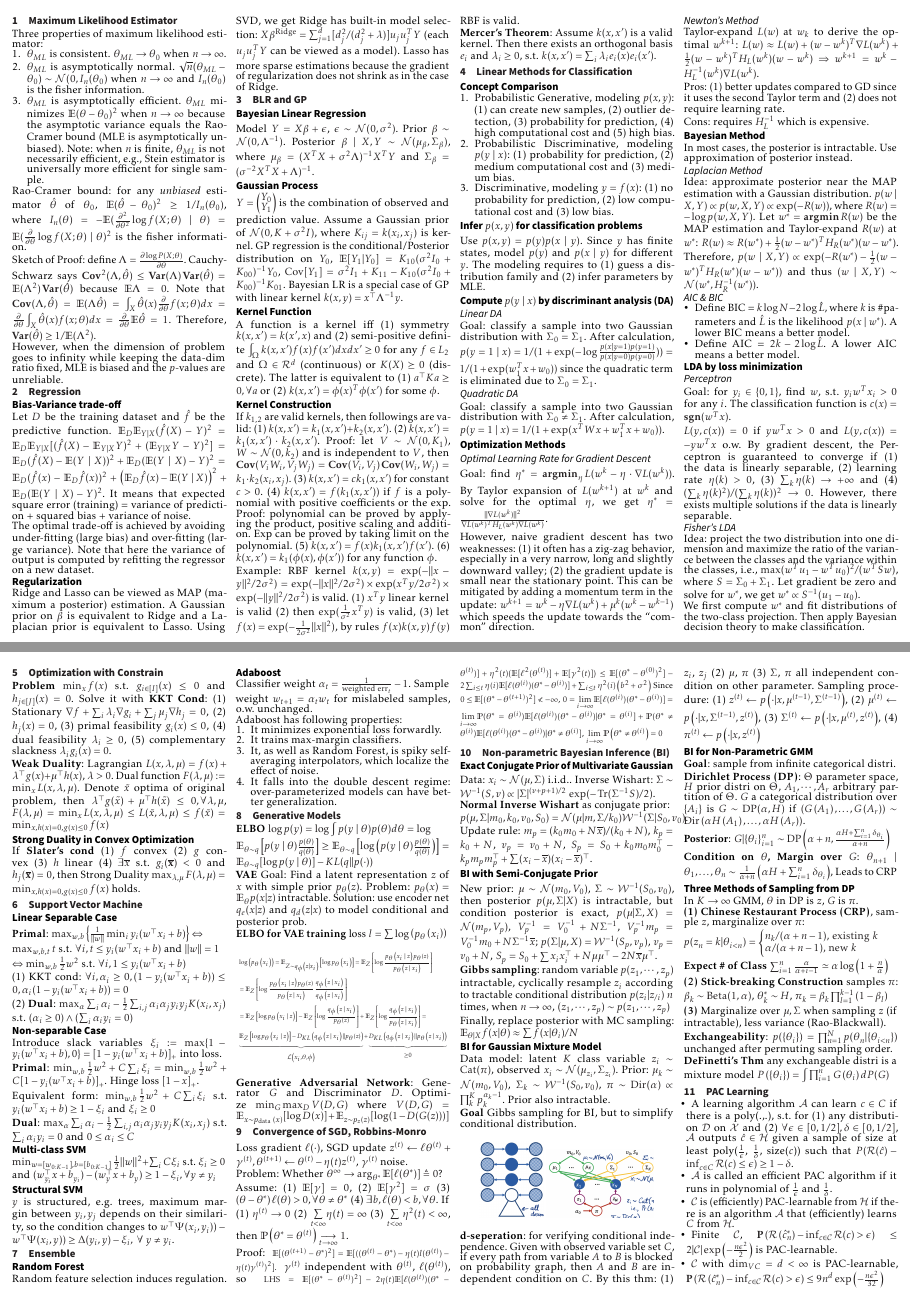
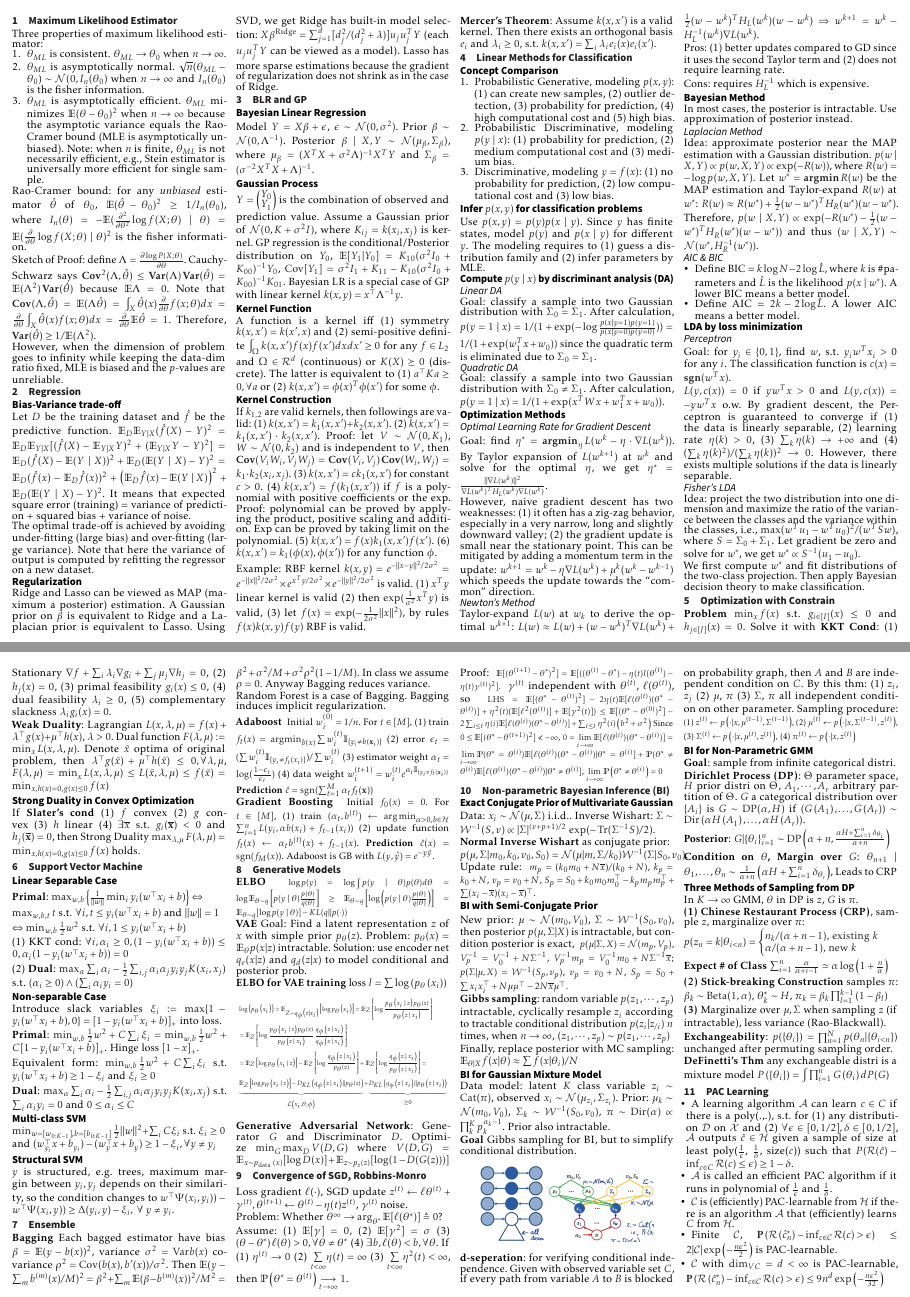
Before and after one commit to AlgebraLoveme/AML-cheatsheet, a LaTeX document (main.tex, which reads section/ensemble.tex, section/gp.tex): pages 1 and 2 of 3, joined at a grey line. The pictures show the PDF file main.pdf that the author committed with the source.

Commit message:
adaboost

```diff
--- a/section/ensemble.tex
+++ b/section/ensemble.tex
@@ -1,19 +1,23 @@
 \section{Ensemble}
 
-\textbf{Bagging} Each bagged estimator have $$
+\textbf{Bagging} Each bagged estimator have bias $\beta = \mathbb{E}(y-b(x))^2$, variance $\sigma^2 = \text{Var}b(x)$ covariance $\rho^2 = \text{Cov}(b(x),b'(x))/\sigma^2$. Then $\mathbb{E}(y-\sum_m b^{(m)}(x)/M)^2 = \beta^2 + \sum_m \mathbb{E}(\beta-b^{(m)}(x))^2/M^2 = \beta^2 + \sigma^2/M + \sigma^2\rho^2(1-1/M)$. In class we assume $\rho=0$. Anyway Bagging reduces variance.
 
-\subsection*{Random Forest}
+Random Forest is a case of Bagging. Bagging induces implicit regularization.
 
-Random feature selection induces regulation.
+\textbf{Adaboost} \begin{footnotesize}
+    Initial $w_i^{(0)}=1/n$. For $t\in[M]$, (1) train $f_{t}(x) = \operatorname{argmin}_{b(x)} \sum w_{i}^{(t)} \mathbb{I}_{\{y_{i} \neq b(\mathbf{x}_{i})\}}$ (2) error $\epsilon_{t}=(\sum w_{i}^{(t)} \mathbb{I}_{\{y_{i} \neq f_{t}(x_{i})\}}) / \sum w_{i}^{(t)}$ (3) estimator weight $\alpha_{t}=\log (\frac{1-\epsilon_{t}}{\epsilon_{t}})$ (4) data weight $w_{i}^{(t+1)}=w_{i}^{(t)} e^{\alpha_{t} \mathbb{I}_{\{y_{i} \neq f_{t}(\mathbf{x}_{i})\}}}$ \textbf{Prediction} $\hat{c}=\operatorname{sgn}(\sum_{t=1}^{M} \alpha_{t} f_{t}(\mathbf{x}))$
+\end{footnotesize}
 
-\subsection*{Adaboost}
+\textbf{Gradient Boosting} \begin{footnotesize}
+    Initial $f_0(x)=0$. For $t\in[M]$, (1) train $(\alpha_{t}, b^{(t)}) \leftarrow {\arg \min}_{\alpha>0, b \in \mathcal{H}}$ $\sum_{i=1}^{n} L(y_{i}, \alpha b(x_{i})+f_{t-1}(x_{i}))$ (2) update function $f_{t}(x) \leftarrow \alpha_{t} b^{(t)}(x)+f_{t-1}(x)$. \textbf{Prediction} $\hat{c}(x) = \operatorname{sgn}(f_{M}(x))$. Adaboost is GB with $L(y, \hat{y})=e^{-y \hat{y}}$.
+\end{footnotesize}
 
-Classifier weight $\alpha_t=\frac{1}{\text{weighted err}_t}-1$. Sample weight $w_{t+1}=\alpha_t w_t$ for mislabeled samples, o.w. unchanged.
+% Classifier weight $\alpha_t=\frac{1}{\text{weighted err}_t}-1$. Sample weight $w_{t+1}=\alpha_t w_t$ for mislabeled samples, o.w. unchanged.
 
-Adaboost has following properties:
-\begin{enumerate}
-    \item It minimizes exponential loss forwardly.
-    \item It trains max-margin classifiers.
-    \item It, as well as Random Forest, is spiky self-averaging interpolators, which localize the effect of noise.
-    \item It falls into the double descent regime: over-parameterized models can have better generalization.
-\end{enumerate}
+% Adaboost has following properties:
+% \begin{enumerate}
+%     \item It minimizes exponential loss forwardly.
+%     \item It trains max-margin classifiers.
+%     \item It, as well as Random Forest, is spiky self-averaging interpolators, which localize the effect of noise.
+%     \item It falls into the double descent regime: over-parameterized models can have better generalization.
+% \end{enumerate}
--- a/section/gp.tex
+++ b/section/gp.tex
@@ -17,6 +17,6 @@ A function is a kernel iff (1) symmetry $k(x, x^\prime)=k(x^\prime, x)$ and (2)
 If $k_{1,2}$ are valid kernels, then followings are valid: (1) $k(x, x^\prime) = k_1(x, x^\prime) + k_2(x, x^\prime)$. (2) $k(x, x^\prime) = k_1(x, x^\prime)\cdot k_2(x, x^\prime)$. Proof: let $V\sim \normal(0, K_1)$, $W\sim \normal(0, k_2)$ and is independent to $V$, then $\cov(V_i W_i, V_j W_j) = \cov(V_i, V_j)\cov(W_i, W_j) = k_1\cdot k_2(x_i, x_j)$. (3) $k(x, x^\prime) = c k_1(x, x^\prime)$ for constant $c>0$. (4) $k(x, x^\prime) = f(k_1(x, x^\prime))$ if $f$ is a polynomial with positive coefficients or the exp. Proof: polynomial can be proved by applying the product, positive scaling and addition. Exp can be proved by taking limit on the polynomial. (5) $k(x, x^\prime) = f(x) k_1(x, x^\prime) f(x^\prime)$. (6) $k(x, x^\prime) = k_1(\phi(x), \phi(x^\prime))$ for any function $\phi$.
 
 
-Example: RBF kernel $k(x,y) = \exp(-||x-y||^2/2\sigma^2) = \exp(-||x||^2/2\sigma^2) \times \exp(x^T y/2\sigma^2) \times \exp(-||y||^2/2\sigma^2)$ is valid. (1) $x^T y$ linear kernel is valid (2) then $\exp(\frac{1}{\sigma^2}x^T y)$ is valid, (3) let $f(x) = \exp(-\frac{1}{2\sigma^2} ||x||^2)$, by rules $f(x) k(x, y) f(y)$ RBF is valid.
+Example: RBF kernel $k(x,y) = e^{-||x-y||^2/2\sigma^2} = e^{-||x||^2/2\sigma^2}\times e^{x^T y/2\sigma^2} \times e^{-||y||^2/2\sigma^2}$ is valid. (1) $x^T y$ linear kernel is valid (2) then $\exp(\frac{1}{\sigma^2}x^T y)$ is valid, (3) let $f(x) = \exp(-\frac{1}{2\sigma^2} ||x||^2)$, by rules $f(x) k(x, y) f(y)$ RBF is valid.
 
 \textbf{Mercer's Theorem}: Assume $k(x, x^\prime)$ is a valid kernel. Then there exists an orthogonal basis $e_i$ and $\lambda_i\ge 0$, s.t. $k(x, x^\prime) = \sum_{i} \lambda_i e_i(x) e_i(x^\prime)$.
```
Also changed, not shown: section/generative_model.tex (+3 -1 lines), section/nonparam-Bayes.tex (+9 -3 lines), main.pdf.
